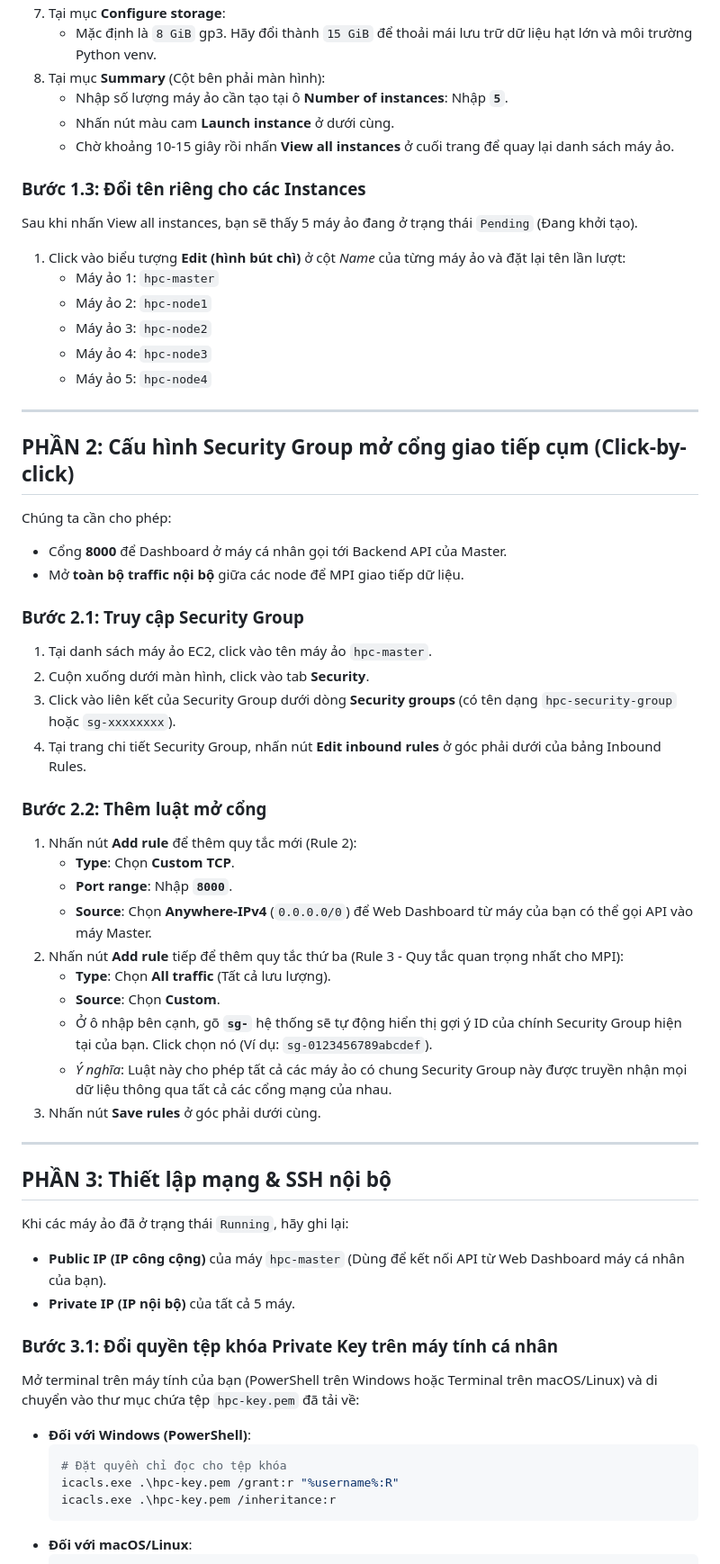
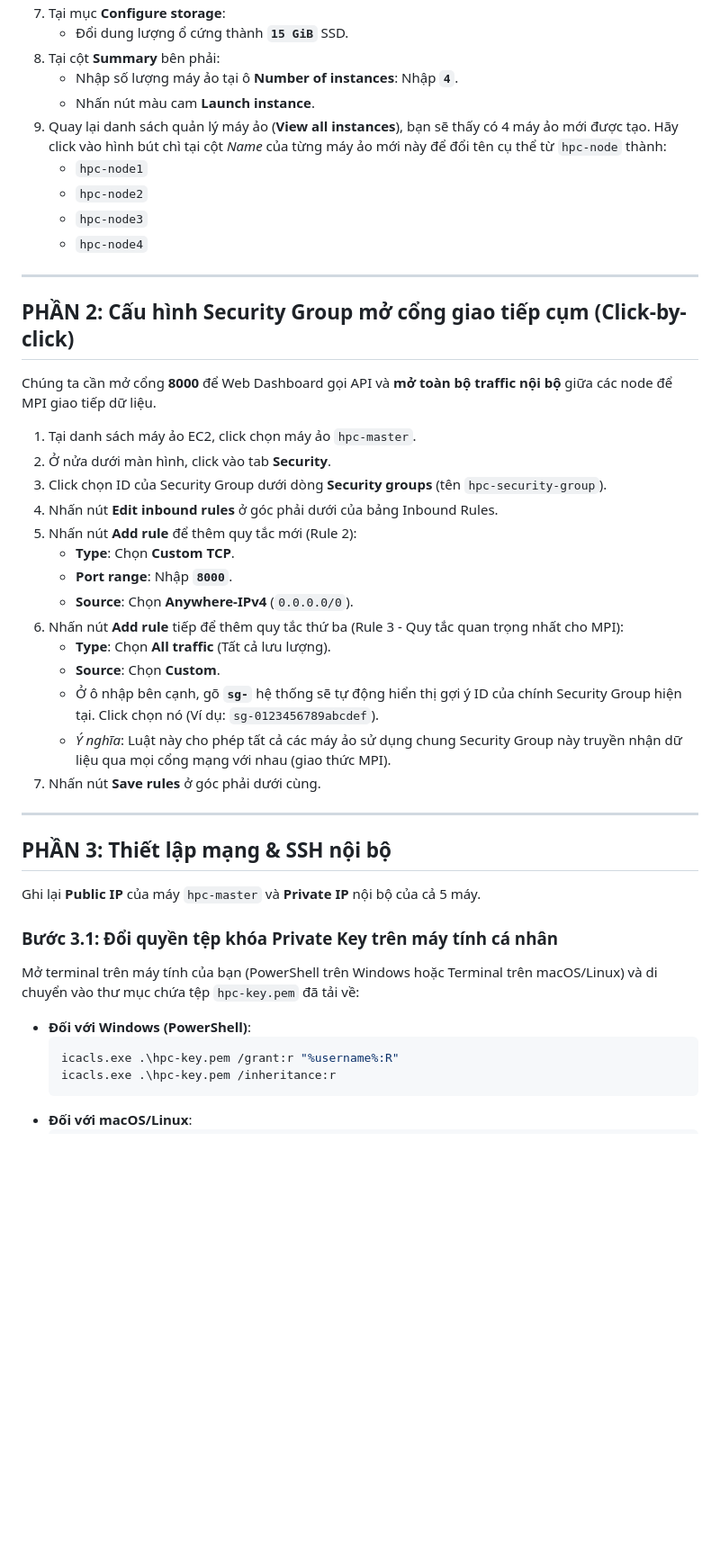
Before and after one commit to nghipq12132000/hpc-galaxy-sim, a Markdown page: aws_deployment_guide.md, the part around one of its changes. Shown at 90% size. Drawn GitHub-style; blank space fills up the shorter version.

````diff
--- a/aws_deployment_guide.md
+++ b/aws_deployment_guide.md
@@ -42,58 +67,45 @@ Chúng ta cần tạo tổng cộng **5 máy ảo** (1 Master Node và 4 Compute
 7. Tại mục **Configure storage**:
-   * Mặc định là `8 GiB` gp3. Hãy đổi thành `15 GiB` để thoải mái lưu trữ dữ liệu hạt lớn và môi trường Python venv.
-8. Tại mục **Summary** (Cột bên phải màn hình):
-   * Nhập số lượng máy ảo cần tạo tại ô **Number of instances**: Nhập **`5`**.
-   * Nhấn nút màu cam **Launch instance** ở dưới cùng.
-   * Chờ khoảng 10-15 giây rồi nhấn **View all instances** ở cuối trang để quay lại danh sách máy ảo.
-
-### Bước 1.3: Đổi tên riêng cho các Instances
-Sau khi nhấn View all instances, bạn sẽ thấy 5 máy ảo đang ở trạng thái `Pending` (Đang khởi tạo).
-1. Click vào biểu tượng **Edit (hình bút chì)** ở cột *Name* của từng máy ảo và đặt lại tên lần lượt:
-   * Máy ảo 1: `hpc-master`
-   * Máy ảo 2: `hpc-node1`
-   * Máy ảo 3: `hpc-node2`
-   * Máy ảo 4: `hpc-node3`
-   * Máy ảo 5: `hpc-node4`
+   * Đổi dung lượng ổ cứng thành **`15 GiB`** SSD.
+8. Tại cột **Summary** bên phải:
+   * Nhập số lượng máy ảo tại ô **Number of instances**: Nhập **`4`**.
+   * Nhấn nút màu cam **Launch instance**.
+9. Quay lại danh sách quản lý máy ảo (**View all instances**), bạn sẽ thấy có 4 máy ảo mới được tạo. Hãy click vào hình bút chì tại cột *Name* của từng máy ảo mới này để đổi tên cụ thể từ `hpc-node` thành:
+   * `hpc-node1`
+   * `hpc-node2`
+   * `hpc-node3`
+   * `hpc-node4`
 
 ---
 
 ## PHẦN 2: Cấu hình Security Group mở cổng giao tiếp cụm (Click-by-click)
 
-Chúng ta cần cho phép:
-* Cổng **8000** để Dashboard ở máy cá nhân gọi tới Backend API của Master.
-* Mở **toàn bộ traffic nội bộ** giữa các node để MPI giao tiếp dữ liệu.
+Chúng ta cần mở cổng **8000** để Web Dashboard gọi API và **mở toàn bộ traffic nội bộ** giữa các node để MPI giao tiếp dữ liệu.
 
-### Bước 2.1: Truy cập Security Group
-1. Tại danh sách máy ảo EC2, click vào tên máy ảo `hpc-master`.
-2. Cuộn xuống dưới màn hình, click vào tab **Security**.
-3. Click vào liên kết của Security Group dưới dòng **Security groups** (có tên dạng `hpc-security-group` hoặc `sg-xxxxxxxx`).
-4. Tại trang chi tiết Security Group, nhấn nút **Edit inbound rules** ở góc phải dưới của bảng Inbound Rules.
-
-### Bước 2.2: Thêm luật mở cổng
-1. Nhấn nút **Add rule** để thêm quy tắc mới (Rule 2):
+1. Tại danh sách máy ảo EC2, click chọn máy ảo `hpc-master`.
+2. Ở nửa dưới màn hình, click vào tab **Security**.
+3. Click chọn ID của Security Group dưới dòng **Security groups** (tên `hpc-security-group`).
+4. Nhấn nút **Edit inbound rules** ở góc phải dưới của bảng Inbound Rules.
+5. Nhấn nút **Add rule** để thêm quy tắc mới (Rule 2):
    * **Type**: Chọn **Custom TCP**.
    * **Port range**: Nhập **`8000`**.
-   * **Source**: Chọn **Anywhere-IPv4** (`0.0.0.0/0`) để Web Dashboard từ máy của bạn có thể gọi API vào máy Master.
-2. Nhấn nút **Add rule** tiếp để thêm quy tắc thứ ba (Rule 3 - Quy tắc quan trọng nhất cho MPI):
+   * **Source**: Chọn **Anywhere-IPv4** (`0.0.0.0/0`).
+6. Nhấn nút **Add rule** tiếp để thêm quy tắc thứ ba (Rule 3 - Quy tắc quan trọng nhất cho MPI):
    * **Type**: Chọn **All traffic** (Tất cả lưu lượng).
    * **Source**: Chọn **Custom**.
-   * Ở ô nhập bên cạnh, gõ **`sg-`** hệ thống sẽ tự động hiển thị gợi ý ID của chính Security Group hiện tại của bạn. Click chọn nó (Ví dụ: `sg-0123456789abcdef`).
-   * *Ý nghĩa*: Luật này cho phép tất cả các máy ảo có chung Security Group này được truyền nhận mọi dữ liệu thông qua tất cả các cổng mạng của nhau.
-3. Nhấn nút **Save rules** ở góc phải dưới cùng.
+   * Ở ô nhập bên cạnh, gõ **`sg-`** hệ thống sẽ tự động hiển thị gợi ý ID của chính Security Group hiện tại. Click chọn nó (Ví dụ: `sg-0123456789abcdef`).
+   * *Ý nghĩa*: Luật này cho phép tất cả các máy ảo sử dụng chung Security Group này truyền nhận dữ liệu qua mọi cổng mạng với nhau (giao thức MPI).
+7. Nhấn nút **Save rules** ở góc phải dưới cùng.
 
 ---
 
 ## PHẦN 3: Thiết lập mạng & SSH nội bộ
 
-Khi các máy ảo đã ở trạng thái `Running`, hãy ghi lại:
-* **Public IP (IP công cộng)** của máy `hpc-master` (Dùng để kết nối API từ Web Dashboard máy cá nhân của bạn).
-* **Private IP (IP nội bộ)** của tất cả 5 máy.
+Ghi lại **Public IP** của máy `hpc-master` và **Private IP** nội bộ của cả 5 máy.
 
 ### Bước 3.1: Đổi quyền tệp khóa Private Key trên máy tính cá nhân
 Mở terminal trên máy tính của bạn (PowerShell trên Windows hoặc Terminal trên macOS/Linux) và di chuyển vào thư mục chứa tệp `hpc-key.pem` đã tải về:
 * **Đối với Windows (PowerShell)**:
   ```powershell
-  # Đặt quyền chỉ đọc cho tệp khóa
   icacls.exe .\hpc-key.pem /grant:r "%username%:R"
   icacls.exe .\hpc-key.pem /inheritance:r
   ```
````
Also changed, not shown: other parts of aws_deployment_guide.md (+73 -62 lines).
